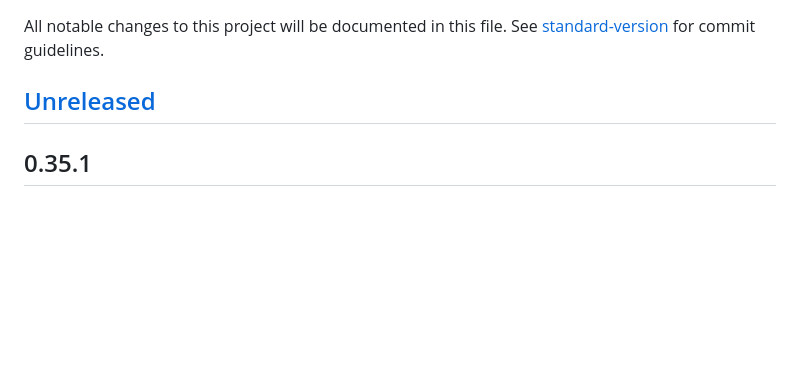
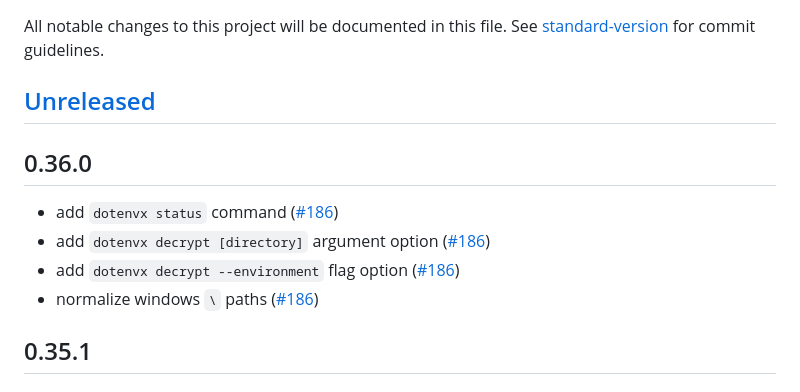
Before and after one commit to dotenvx/dotenvx, a Markdown page: CHANGELOG.md, the part around the change. Rendered like a GitHub page; blank space fills up the shorter version.

Commit message:
changelog 🪵

```diff
--- a/CHANGELOG.md
+++ b/CHANGELOG.md
@@ -2,7 +2,14 @@
 
 All notable changes to this project will be documented in this file. See [standard-version](https://github.com/conventional-changelog/standard-version) for commit guidelines.
 
-## [Unreleased](https://github.com/dotenvx/dotenvx/compare/v0.35.1...main)
+## [Unreleased](https://github.com/dotenvx/dotenvx/compare/v0.36.0...main)
+
+## 0.36.0
+
+* add `dotenvx status` command ([#186](https://github.com/dotenvx/dotenvx/pull/186))
+* add `dotenvx decrypt [directory]` argument option ([#186](https://github.com/dotenvx/dotenvx/pull/186))
+* add `dotenvx decrypt --environment` flag option ([#186](https://github.com/dotenvx/dotenvx/pull/186))
+* normalize windows `\` paths ([#186](https://github.com/dotenvx/dotenvx/pull/186))
 
 ## 0.35.1
 
```
